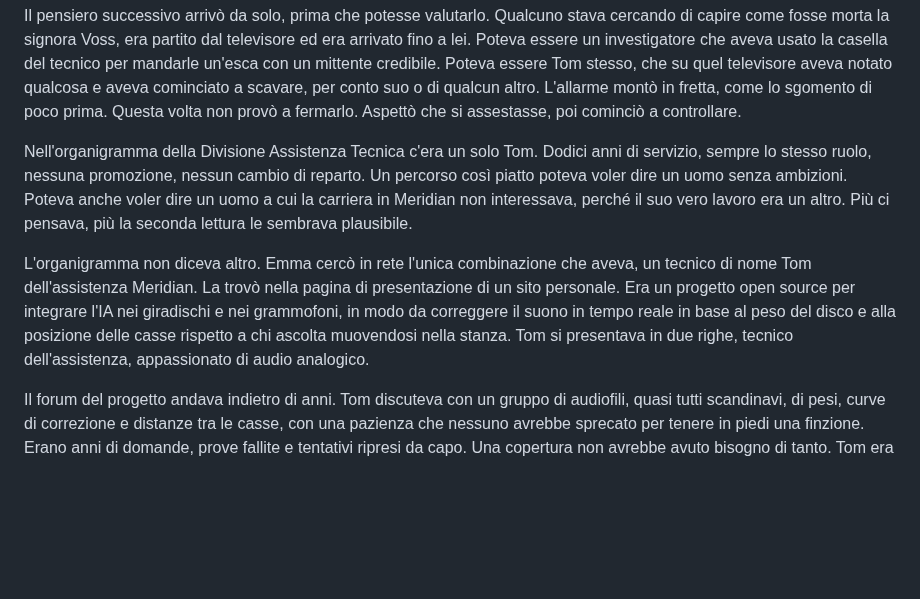
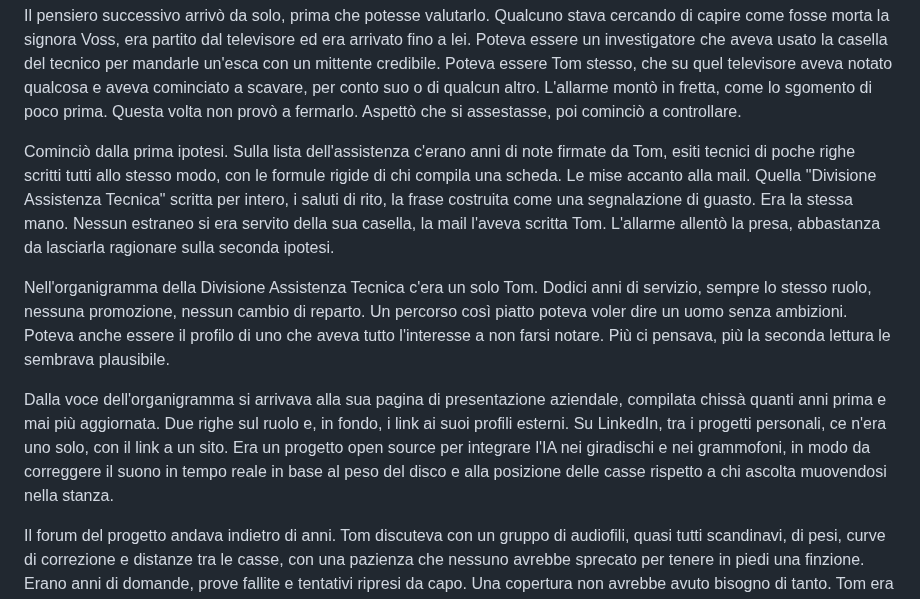
Before and after one commit to simonediroma/mantra-prompting, a Markdown page: chapters/12-solo-un-tecnico.md, the part around the change. GitHub-like rendering; blank space fills up the shorter version.

Commit message:
Cap. 12: integrazione 2 (verifica per stile, organigramma, profilo e LinkedIn)
Co-Authored-By: Claude Opus 5.5 <noreply@anthropic.com>
Claude-Session: https://claude.ai/code/session_01K6Sg8WMXfDKjxasX3FHpYK

```diff
--- a/chapters/12-solo-un-tecnico.md
+++ b/chapters/12-solo-un-tecnico.md
@@ -26,9 +26,11 @@ Quando l'aveva ricevuta, quella mail le era sembrata la bugia di un tecnico che
 
 Il pensiero successivo arrivò da solo, prima che potesse valutarlo. Qualcuno stava cercando di capire come fosse morta la signora Voss, era partito dal televisore ed era arrivato fino a lei. Poteva essere un investigatore che aveva usato la casella del tecnico per mandarle un'esca con un mittente credibile. Poteva essere Tom stesso, che su quel televisore aveva notato qualcosa e aveva cominciato a scavare, per conto suo o di qualcun altro. L'allarme montò in fretta, come lo sgomento di poco prima. Questa volta non provò a fermarlo. Aspettò che si assestasse, poi cominciò a controllare.
 
-Nell'organigramma della Divisione Assistenza Tecnica c'era un solo Tom. Dodici anni di servizio, sempre lo stesso ruolo, nessuna promozione, nessun cambio di reparto. Un percorso così piatto poteva voler dire un uomo senza ambizioni. Poteva anche voler dire un uomo a cui la carriera in Meridian non interessava, perché il suo vero lavoro era un altro. Più ci pensava, più la seconda lettura le sembrava plausibile.
+Cominciò dalla prima ipotesi. Sulla lista dell'assistenza c'erano anni di note firmate da Tom, esiti tecnici di poche righe scritti tutti allo stesso modo, con le formule rigide di chi compila una scheda. Le mise accanto alla mail. Quella "Divisione Assistenza Tecnica" scritta per intero, i saluti di rito, la frase costruita come una segnalazione di guasto. Era la stessa mano. Nessun estraneo si era servito della sua casella, la mail l'aveva scritta Tom. L'allarme allentò la presa, abbastanza da lasciarla ragionare sulla seconda ipotesi.
 
-L'organigramma non diceva altro. Emma cercò in rete l'unica combinazione che aveva, un tecnico di nome Tom dell'assistenza Meridian. La trovò nella pagina di presentazione di un sito personale. Era un progetto open source per integrare l'IA nei giradischi e nei grammofoni, in modo da correggere il suono in tempo reale in base al peso del disco e alla posizione delle casse rispetto a chi ascolta muovendosi nella stanza. Tom si presentava in due righe, tecnico dell'assistenza, appassionato di audio analogico.
+Nell'organigramma della Divisione Assistenza Tecnica c'era un solo Tom. Dodici anni di servizio, sempre lo stesso ruolo, nessuna promozione, nessun cambio di reparto. Un percorso così piatto poteva voler dire un uomo senza ambizioni. Poteva anche essere il profilo di uno che aveva tutto l'interesse a non farsi notare. Più ci pensava, più la seconda lettura le sembrava plausibile.
+
+Dalla voce dell'organigramma si arrivava alla sua pagina di presentazione aziendale, compilata chissà quanti anni prima e mai più aggiornata. Due righe sul ruolo e, in fondo, i link ai suoi profili esterni. Su LinkedIn, tra i progetti personali, ce n'era uno solo, con il link a un sito. Era un progetto open source per integrare l'IA nei giradischi e nei grammofoni, in modo da correggere il suono in tempo reale in base al peso del disco e alla posizione delle casse rispetto a chi ascolta muovendosi nella stanza.
 
 Il forum del progetto andava indietro di anni. Tom discuteva con un gruppo di audiofili, quasi tutti scandinavi, di pesi, curve di correzione e distanze tra le casse, con una pazienza che nessuno avrebbe sprecato per tenere in piedi una finzione. Erano anni di domande, prove fallite e tentativi ripresi da capo. Una copertura non avrebbe avuto bisogno di tanto. Tom era un tecnico, con un hobby che probabilmente lo assorbiva più del lavoro. L'allarme si era spento mentre leggeva.
 
```
